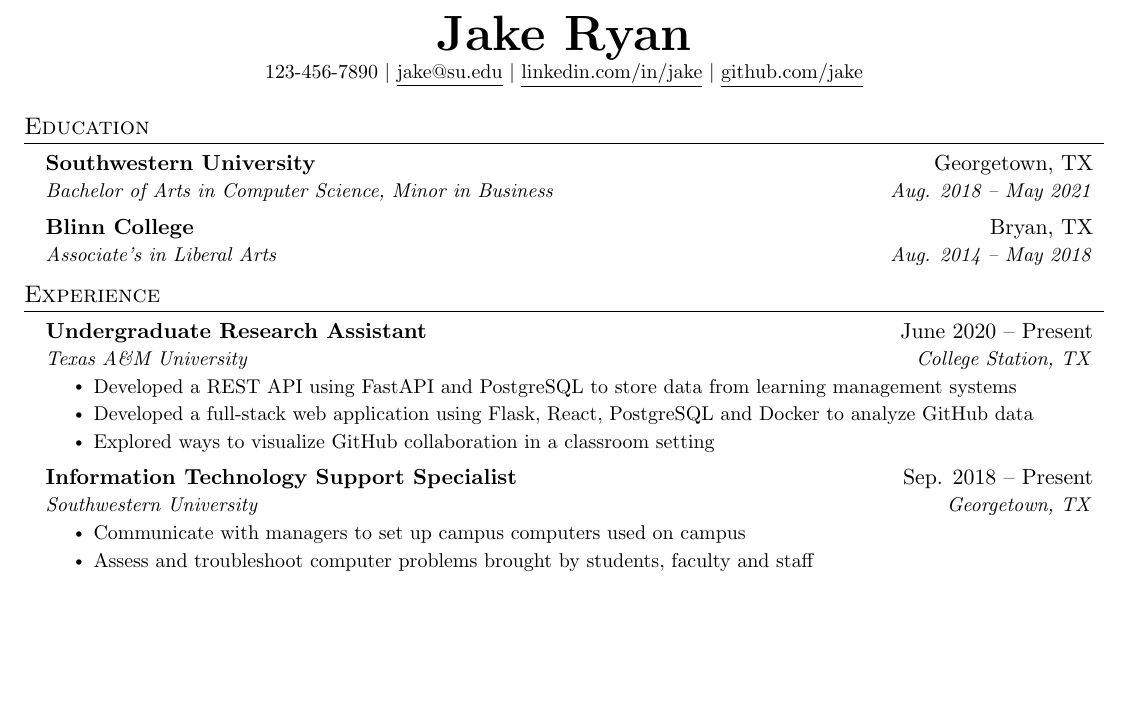
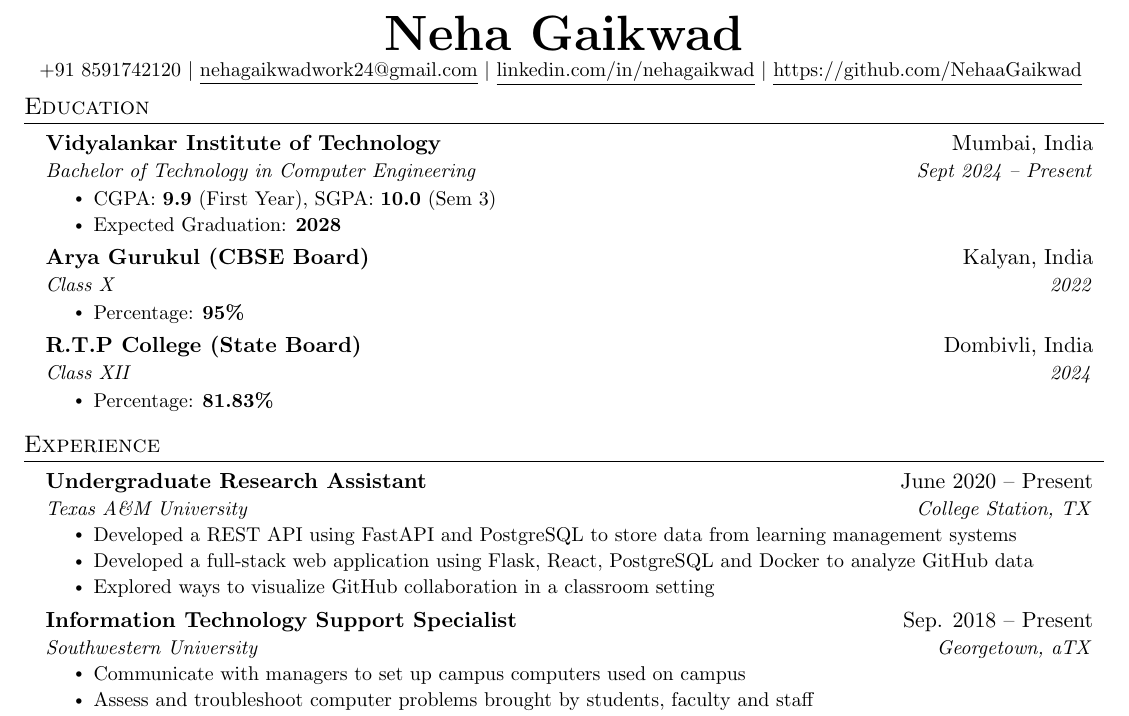
Before and after one commit to NehaaGaikwad/resume, a LaTeX CV (resume.tex): part of the page, cut at the place of the change, the shorter picture padded with empty space. Compiled offline with pdfLaTeX.

Commit message:
added the personal details and education

```diff
--- a/resume.tex
+++ b/resume.tex
@@ -112,23 +112,44 @@
 % \end{tabular*}
 
 \begin{center}
-    \textbf{\Huge \scshape Jake Ryan} \\ \vspace{1pt}
-    \small 123-456-7890 $|$ \href{mailto:x@x.com}{\underline{jake@su.edu}} $|$
-    \href{https://linkedin.com/in/...}{\underline{linkedin.com/in/jake}} $|$
-    \href{https://github.com/...}{\underline{github.com/jake}}
+    \textbf{\Huge \scshape Neha Gaikwad} \\ \vspace{1pt}
+    \small
+    +91 8591742120 $|$ \href{mailto:nehagaikwadwork24@gmail.com}{\underline{nehagaikwadwork24@gmail.com}} $|$
+    \href{https://www.linkedin.com/in/neha-gaikwad-56449b347/}{\underline{linkedin.com/in/nehagaikwad}} $|$
+    \href{https://github.com/NehaaGaikwad}{\underline{https://github.com/NehaaGaikwad}} \vspace{-8pt}
 \end{center}
 
 
 %-----------EDUCATION-----------
 \section{Education}
-  \resumeSubHeadingListStart
+\resumeSubHeadingListStart
+
     \resumeSubheading
-      {Southwestern University}{Georgetown, TX}
-      {Bachelor of Arts in Computer Science, Minor in Business}{Aug. 2018 -- May 2021}
+        {Vidyalankar Institute of Technology}{Mumbai, India}
+        {Bachelor of Technology in Computer Engineering}{Sept 2024 -- Present}
+        \resumeItemListStart
+            \resumeItem{CGPA: \textbf{9.9} (First Year), SGPA: \textbf{10.0} (Sem 3)}
+            \resumeItem{Expected Graduation: \textbf{2028}}
+        \resumeItemListEnd
+
     \resumeSubheading
-      {Blinn College}{Bryan, TX}
-      {Associate's in Liberal Arts}{Aug. 2014 -- May 2018}
-  \resumeSubHeadingListEnd
+        {Arya Gurukul (CBSE Board)}{Kalyan, India}
+        {Class X}{2022}
+        \resumeItemListStart
+            \resumeItem{Percentage: \textbf{95\%}}
+        \resumeItemListEnd
+
+    \resumeSubheading
+        {R.T.P College (State Board)}{Dombivli, India}
+        {Class XII}{2024}
+        \resumeItemListStart
+            \resumeItem{Percentage: \textbf{81.83\%}}
+        \resumeItemListEnd
+
+\resumeSubHeadingListEnd
+\vspace{-10pt}
+
+
 
 
 %-----------EXPERIENCE-----------
@@ -156,7 +177,7 @@
 
     \resumeSubheading
       {Information Technology Support Specialist}{Sep. 2018 -- Present}
-      {Southwestern University}{Georgetown, TX}
+      {Southwestern University}{Georgetown, aTX}
       \resumeItemListStart
         \resumeItem{Communicate with managers to set up campus computers used on campus}
         \resumeItem{Assess and troubleshoot computer problems brought by students, faculty and staff}
```
Also changed, not shown: resume.pdf.
